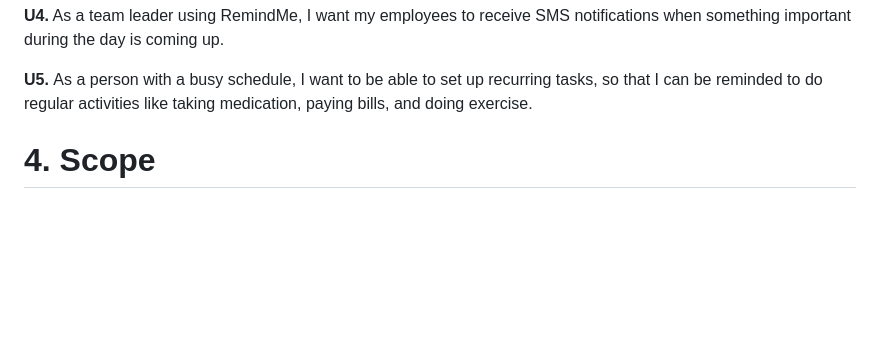
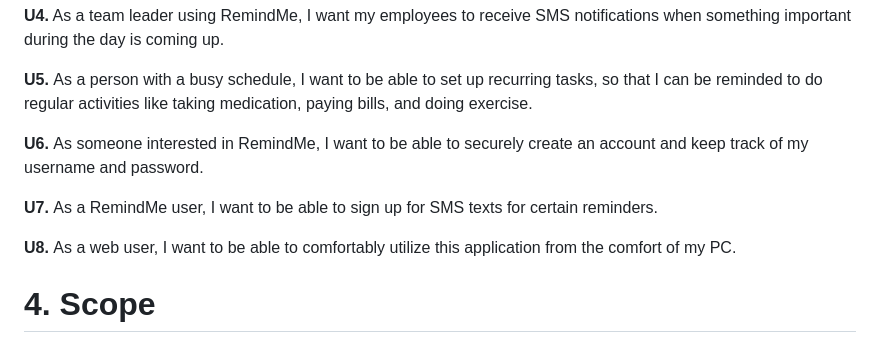
Before and after one commit to jakeyjake88/RemindMe, a Markdown page: DesignDocument.md, the part around the change. GitHub-like rendering; blank space fills up the shorter version.

```diff
--- a/DesignDocument.md
+++ b/DesignDocument.md
@@ -21,6 +21,13 @@ create a task manager, add tasks, and set reminders - as well as collaborate wit
 <b>U4.</b> As a team leader using RemindMe, I want my employees to receive SMS notifications when something important during the day is coming up.
 
 <b>U5. </b> As a person with a busy schedule, I want to be able to set up recurring tasks, so that I can be reminded to do regular activities like taking medication, paying bills, and doing exercise.
+
+<b>U6. </b> As someone interested in RemindMe, I want to be able to securely create an account and keep track of my username and password.
+
+<b>U7. </b> As a RemindMe user, I want to be able to sign up for SMS texts for certain reminders.
+
+<b>U8. </b> As a web user, I want to be able to comfortably utilize this application from the comfort of my PC.
+
 
 <h1> 4. Scope </h1>
 <h2> 4.1. In Scope</h2>
```
